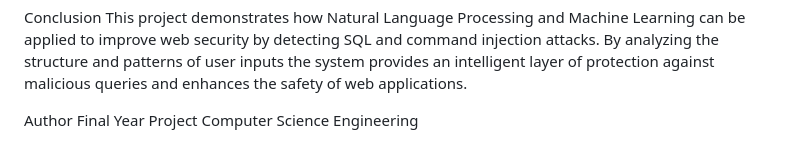
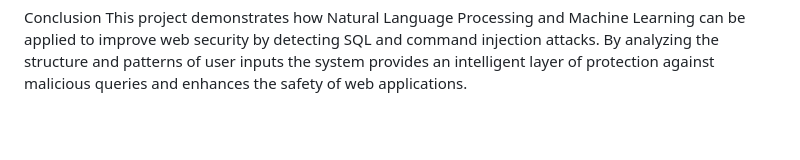
Before and after one commit to rkanj21/INJEX--SQLI-DETECTOR, a Markdown page: README.md, the part around the change. GitHub-like rendering; blank space fills up the shorter version.

```diff
--- a/README.md
+++ b/README.md
@@ -91,7 +91,3 @@ Integrating with web application firewalls
 
 Conclusion
 This project demonstrates how Natural Language Processing and Machine Learning can be applied to improve web security by detecting SQL and command injection attacks. By analyzing the structure and patterns of user inputs the system provides an intelligent layer of protection against malicious queries and enhances the safety of web applications.
-
-Author
-Final Year Project
-Computer Science Engineering
```
